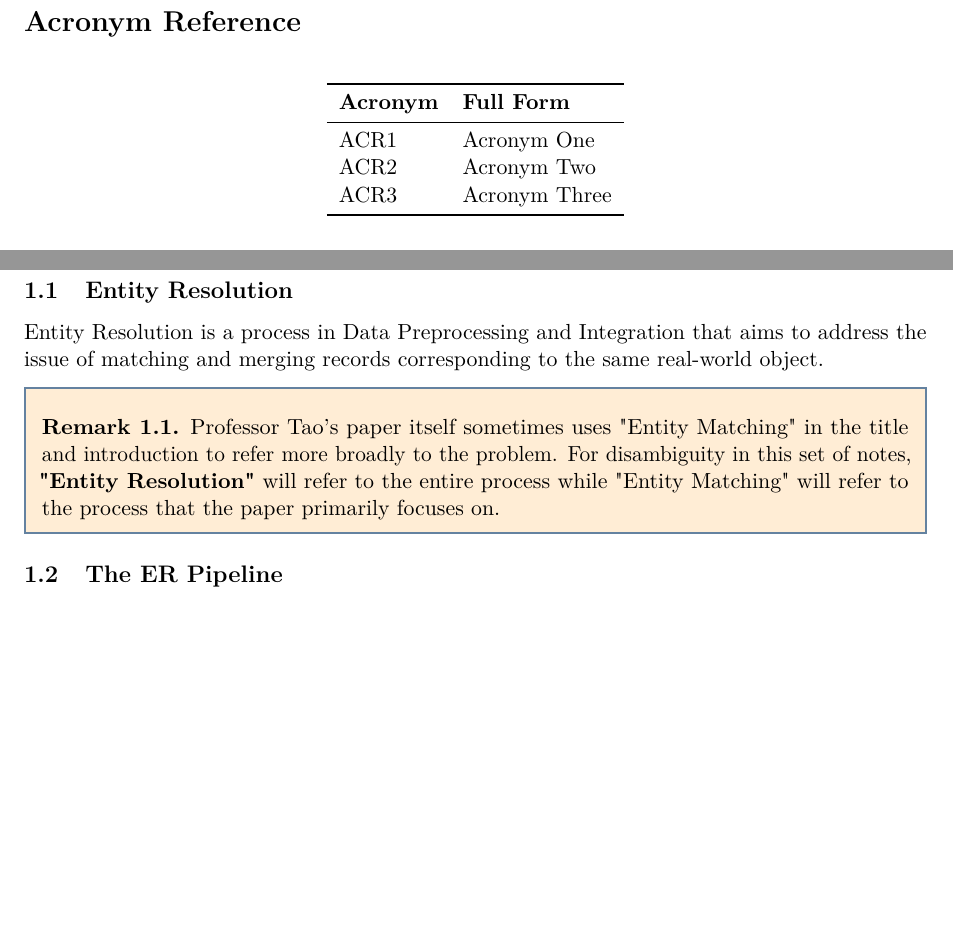
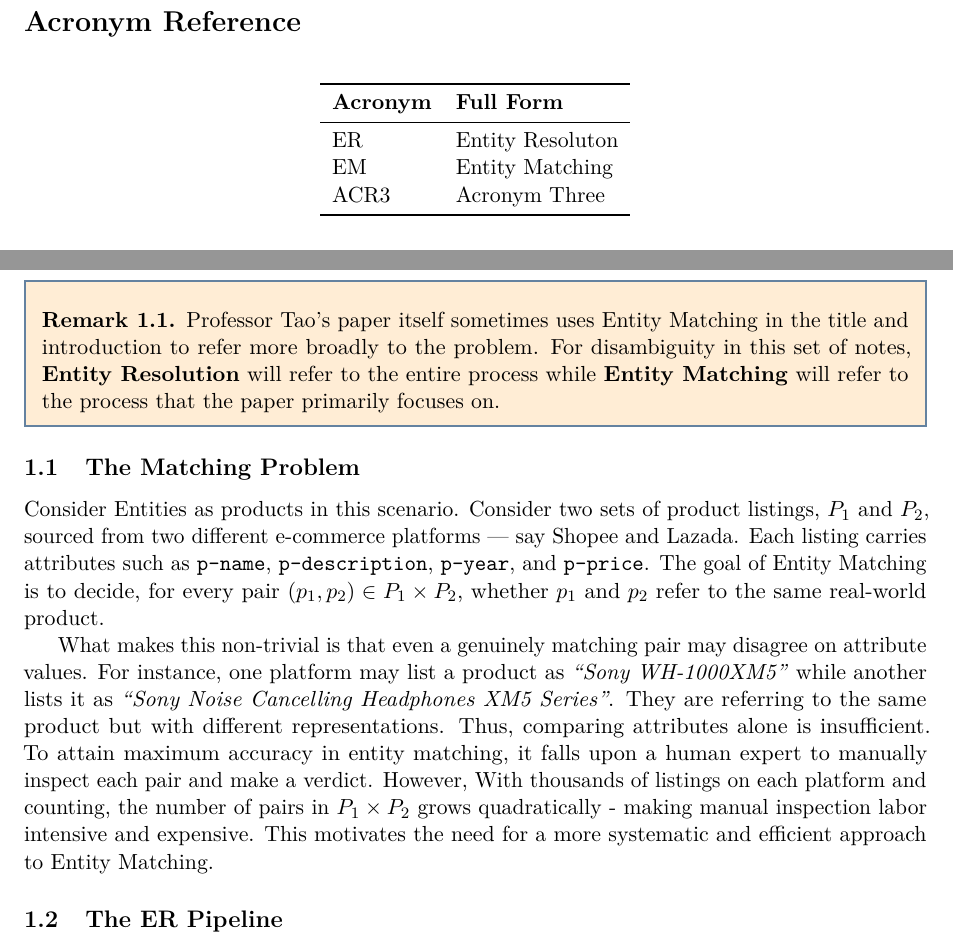
Before and after one commit to atharshlakshmi/sc2320-presentation, a LaTeX document (lecture_notes/lecture_notes.tex): two parts of pages 1 and 2 of 6, joined at a grey line, cut so that both start at the same text, the shorter picture padded with empty space. Compiled offline with pdfLaTeX.

Commit message:
Introduction Update 03042026

```diff
--- a/lecture_notes/lecture_notes.tex
+++ b/lecture_notes/lecture_notes.tex
@@ -192,8 +192,8 @@ Concepts/Material/Information that is auxiliary to the core ideas of this paper
     \toprule
     \textbf{Acronym} & \textbf{Full Form} \\
     \midrule
-    ACR1 & Acronym One \\
-    ACR2 & Acronym Two \\
+    ER & Entity Resoluton \\
+    EM & Entity Matching \\
     ACR3 & Acronym Three \\
     \bottomrule
   \end{tabular}
@@ -297,11 +297,12 @@ Concepts/Material/Information that is auxiliary to the core ideas of this paper
 % ============================================================
 \section{Background and Motivation}
 % ============================================================
+\begin{remark}
+  Professor Tao's paper itself sometimes uses Entity Matching in the title and introduction to refer more broadly to the problem. For disambiguity in this set of notes, \textbf{Entity Resolution} will refer to the entire process while \textbf{Entity Matching} will refer to the process that the paper primarily focuses on.
+\end{remark}
+\subsection{The Matching Problem}
+Consider Entities as products in this scenario. Consider two sets of product listings, $P_1$ and $P_2$, sourced from two different e-commerce platforms --- say Shopee and Lazada. Each listing carries attributes such as \texttt{p-name}, \texttt{p-description}, \texttt{p-year}, and \texttt{p-price}. The goal of Entity Matching is to decide, for every pair $(p_1, p_2) \in P_1 \times P_2$, whether $p_1$ and $p_2$ refer to the same real-world product.
 
-\subsection{Entity Resolution}
-Entity Resolution is a process in Data Preprocessing and Integration that aims to address the issue of matching and merging records corresponding to the same real-world object.
-
-\begin{remark}
-  Professor Tao's paper itself sometimes uses "Entity Matching" in the title and introduction to refer more broadly to the problem. For disambiguity in this set of notes, \textbf{"Entity Resolution"} will refer to the entire process while "Entity Matching" will refer to the process that the paper primarily focuses on.
-\end{remark}
+What makes this non-trivial is that even a genuinely matching pair may disagree on attribute values. For instance, one platform may list a product as \textit{``Sony WH-1000XM5''} while another lists it as \textit{``Sony Noise Cancelling Headphones XM5 Series''}. They are referring to the same product but with different representations. Thus, comparing attributes alone is insufficient. To attain maximum accuracy in entity matching, it falls upon a human expert to manually inspect each pair and make a verdict. However, With thousands of listings on each platform and counting, the number of pairs
+in $P_1 \times P_2$ grows quadratically - making manual inspection labor intensive and expensive. This motivates the need for a more systematic and efficient approach to Entity Matching.
 % \subsubsection{}
```
Also changed, not shown: lecture_notes/lecture_notes.pdf, lecture_notes/lecture_notes.tex (7 more changed lines), 1 other file.
